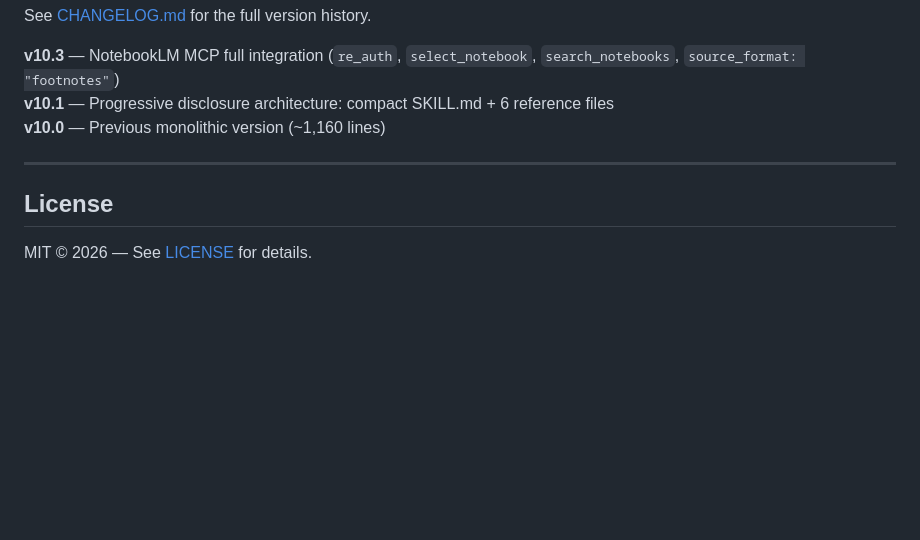
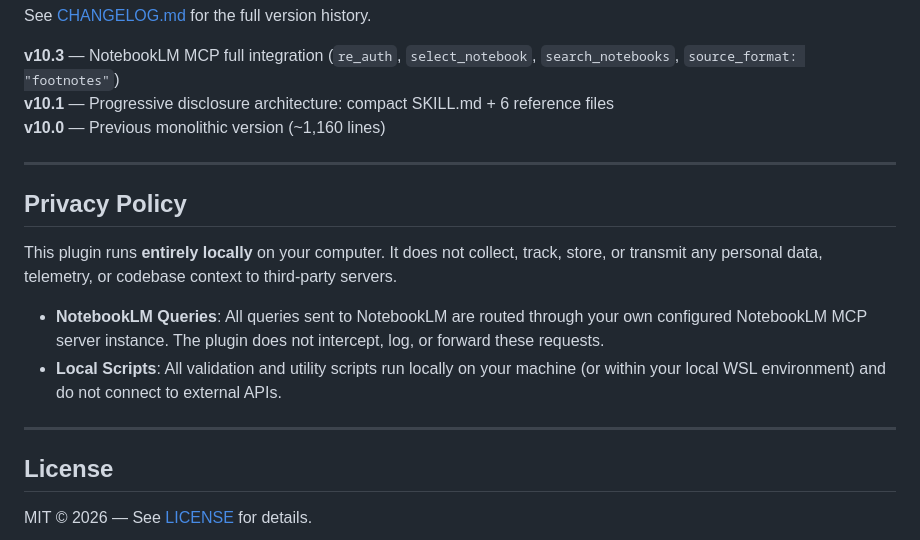
Before and after one commit to CharlieCardenasToledo/instructional-designer-skill, a Markdown page: README.md, the part around the change. Rendered like a GitHub page; blank space fills up the shorter version.

Commit message:
docs: add Privacy Policy section to README

```diff
--- a/README.md
+++ b/README.md
@@ -245,6 +245,15 @@ See [CHANGELOG.md](CHANGELOG.md) for the full version history.
 
 ---
 
+## Privacy Policy
+
+This plugin runs **entirely locally** on your computer. It does not collect, track, store, or transmit any personal data, telemetry, or codebase context to third-party servers.
+
+- **NotebookLM Queries**: All queries sent to NotebookLM are routed through your own configured NotebookLM MCP server instance. The plugin does not intercept, log, or forward these requests.
+- **Local Scripts**: All validation and utility scripts run locally on your machine (or within your local WSL environment) and do not connect to external APIs.
+
+---
+
 ## License
 
 MIT © 2026 — See [LICENSE](LICENSE) for details.
```
